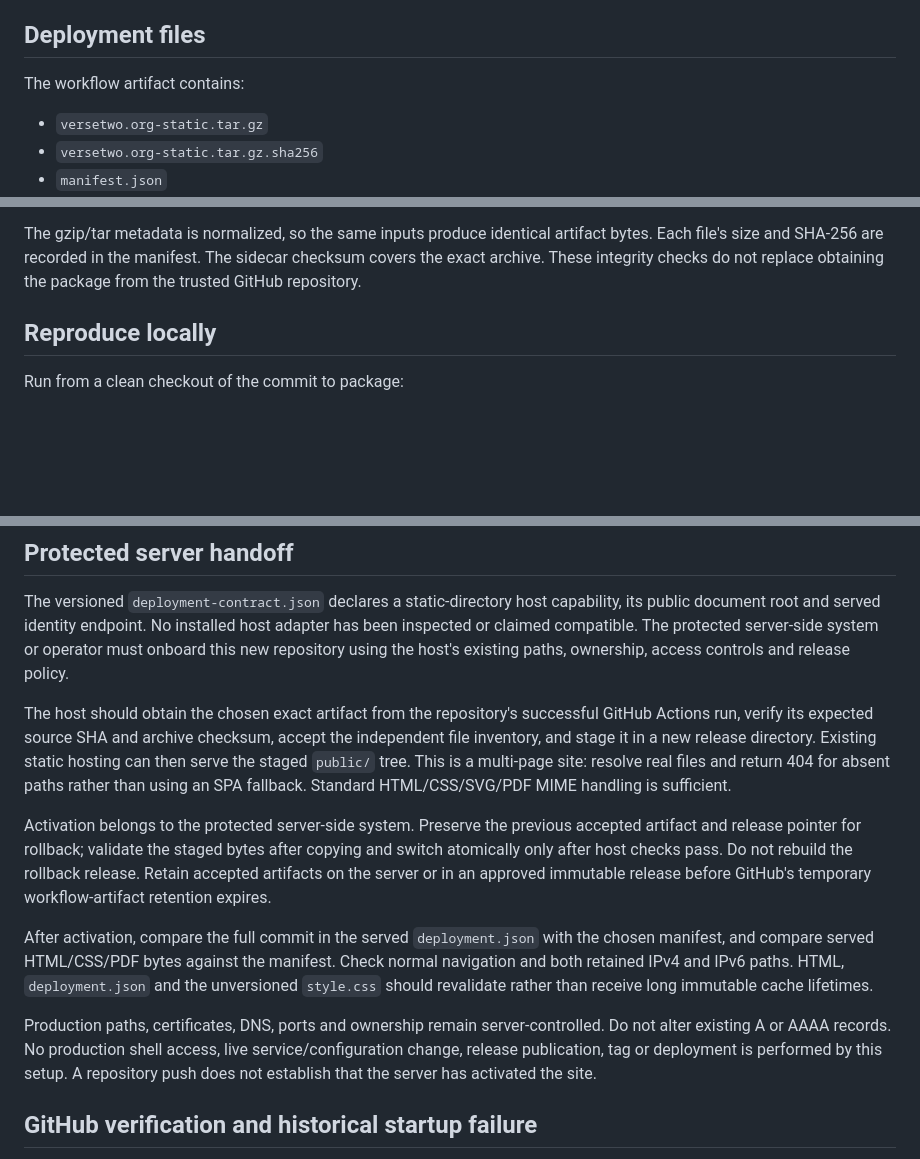
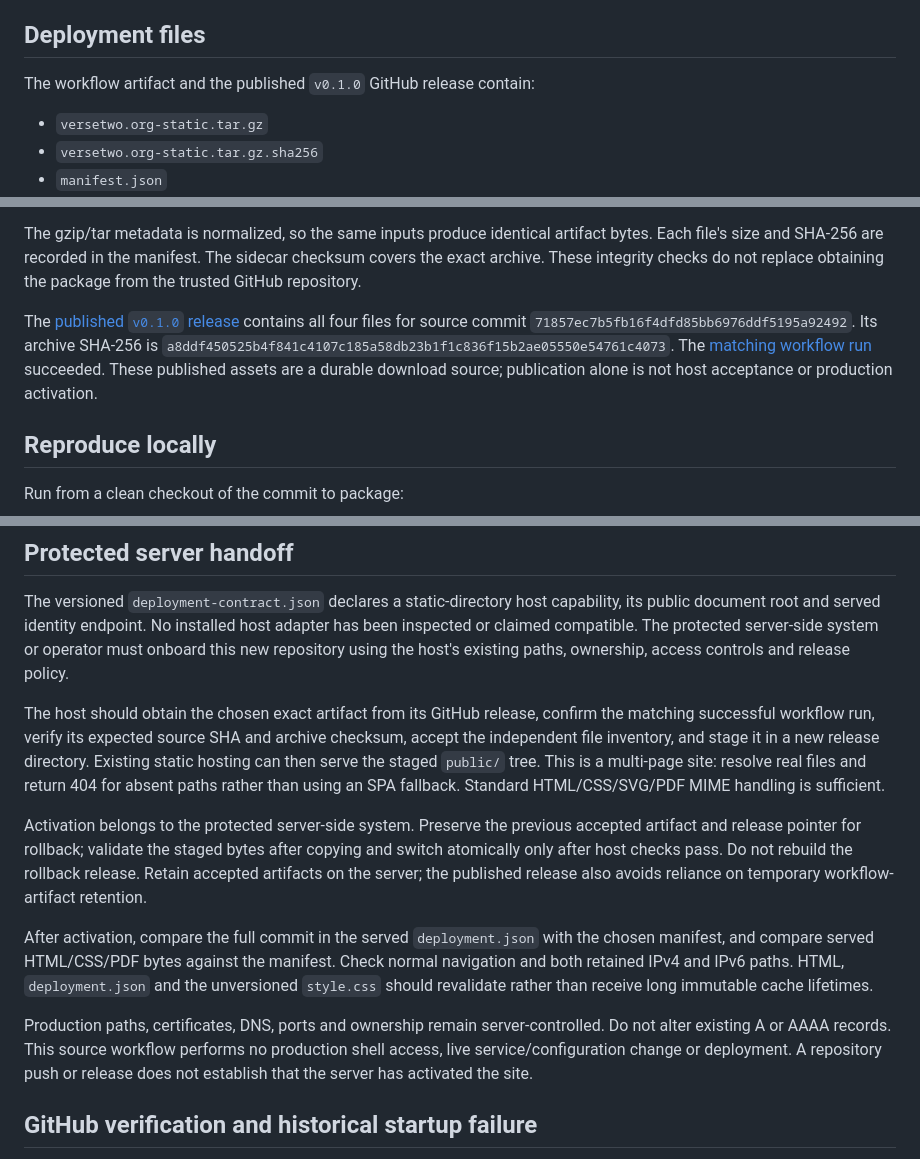
Before and after one commit to anderson-webops/versetwo.org, a Markdown page: docs/deployment.md, 3 parts joined by grey strips. Drawn GitHub-style; blank space fills up the shorter version.

Commit message:
Document published VerseTwo release assets

```diff
--- a/docs/deployment.md
+++ b/docs/deployment.md
@@ -18,7 +18,7 @@ Repository attributes enforce LF line endings for generated code and pages while
 
 ## Deployment files
 
-The workflow artifact contains:
+The workflow artifact and the published `v0.1.0` GitHub release contain:
 
 - `versetwo.org-static.tar.gz`
 - `versetwo.org-static.tar.gz.sha256`
@@ -30,6 +30,8 @@ The tar archive contains `public/`, plus its manifest and contract. Only the eig
 Research exports, source code, internal notes, outreach drafts, Git metadata, caches and review ZIPs are excluded from the website package. Tracked research, code and notes are visible in the now-public GitHub repository. The independently maintained verifier rejects unexpected archive members, missing pages, symlinks, checksum failures and a different source commit. Serve only the archive's `public/` directory, never the repository root or the full review bundle.
 
 The gzip/tar metadata is normalized, so the same inputs produce identical artifact bytes. Each file's size and SHA-256 are recorded in the manifest. The sidecar checksum covers the exact archive. These integrity checks do not replace obtaining the package from the trusted GitHub repository.
+
+The [published `v0.1.0` release](https://github.com/anderson-webops/versetwo.org/releases/tag/v0.1.0) contains all four files for source commit `71857ec7b5fb16f4dfd85bb6976ddf5195a92492`. Its archive SHA-256 is `a8ddf450525b4f841c4107c185a58db23b1f1c836f15b2ae05550e54761c4073`. The [matching workflow run](https://github.com/anderson-webops/versetwo.org/actions/runs/39035507486) succeeded. These published assets are a durable download source; publication alone is not host acceptance or production activation.
 
 ## Reproduce locally
 
@@ -58,13 +60,13 @@ PDFs are checked-in static assets. CI does not re-render them, avoiding an unnec
 
 The versioned `deployment-contract.json` declares a static-directory host capability, its public document root and served identity endpoint. No installed host adapter has been inspected or claimed compatible. The protected server-side system or operator must onboard this new repository using the host's existing paths, ownership, access controls and release policy.
 
-The host should obtain the chosen exact artifact from the repository's successful GitHub Actions run, verify its expected source SHA and archive checksum, accept the independent file inventory, and stage it in a new release directory. Existing static hosting can then serve the staged `public/` tree. This is a multi-page site: resolve real files and return 404 for absent paths rather than using an SPA fallback. Standard HTML/CSS/SVG/PDF MIME handling is sufficient.
+The host should obtain the chosen exact artifact from its GitHub release, confirm the matching successful workflow run, verify its expected source SHA and archive checksum, accept the independent file inventory, and stage it in a new release directory. Existing static hosting can then serve the staged `public/` tree. This is a multi-page site: resolve real files and return 404 for absent paths rather than using an SPA fallback. Standard HTML/CSS/SVG/PDF MIME handling is sufficient.
 
-Activation belongs to the protected server-side system. Preserve the previous accepted artifact and release pointer for rollback; validate the staged bytes after copying and switch atomically only after host checks pass. Do not rebuild the rollback release. Retain accepted artifacts on the server or in an approved immutable release before GitHub's temporary workflow-artifact retention expires.
+Activation belongs to the protected server-side system. Preserve the previous accepted artifact and release pointer for rollback; validate the staged bytes after copying and switch atomically only after host checks pass. Do not rebuild the rollback release. Retain accepted artifacts on the server; the published release also avoids reliance on temporary workflow-artifact retention.
 
 After activation, compare the full commit in the served `deployment.json` with the chosen manifest, and compare served HTML/CSS/PDF bytes against the manifest. Check normal navigation and both retained IPv4 and IPv6 paths. HTML, `deployment.json` and the unversioned `style.css` should revalidate rather than receive long immutable cache lifetimes.
 
-Production paths, certificates, DNS, ports and ownership remain server-controlled. Do not alter existing A or AAAA records. No production shell access, live service/configuration change, release publication, tag or deployment is performed by this setup. A repository push does not establish that the server has activated the site.
+Production paths, certificates, DNS, ports and ownership remain server-controlled. Do not alter existing A or AAAA records. This source workflow performs no production shell access, live service/configuration change or deployment. A repository push or release does not establish that the server has activated the site.
 
 ## GitHub verification and historical startup failure
 
```
